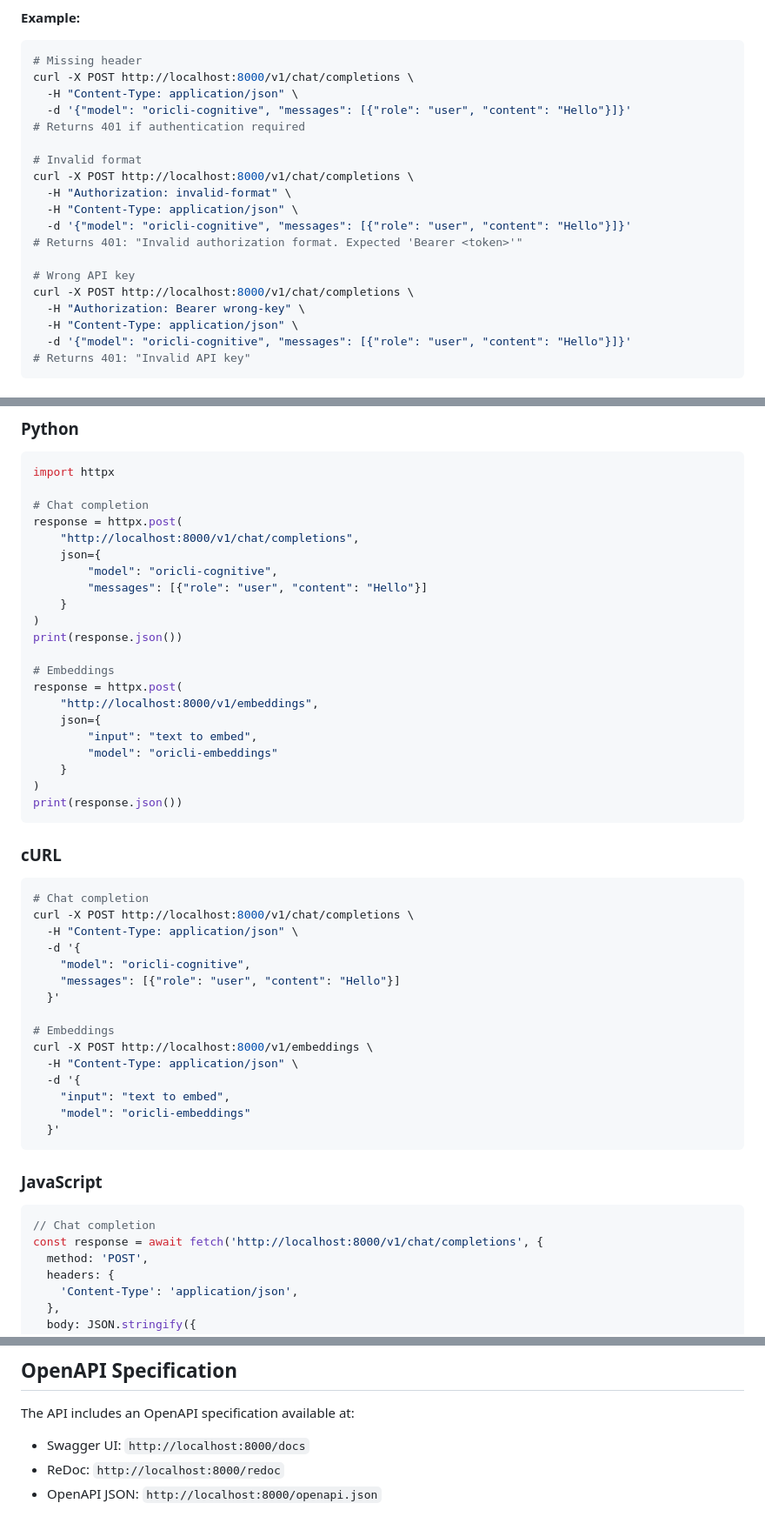
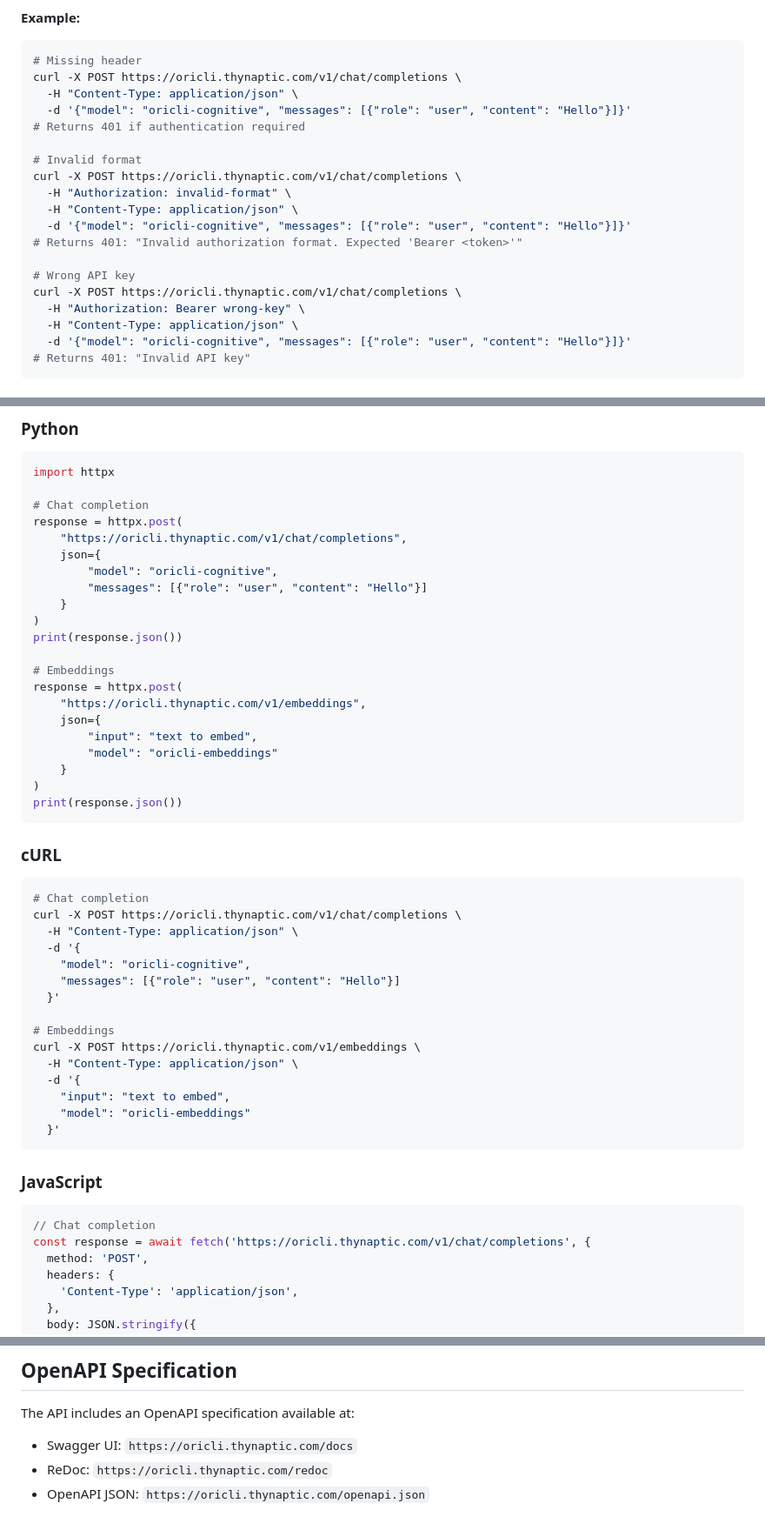
Before and after one commit to thynaptic/oricli-alpha, a Markdown page: docs/api_documentation.md, 3 parts joined by grey strips. Shown at 87% size. GitHub-like rendering.

````diff
--- a/docs/api_documentation.md
+++ b/docs/api_documentation.md
@@ -235,20 +235,20 @@ When API key authentication is required but fails:
 **Example:**
 ```bash
 # Missing header
-curl -X POST http://localhost:8000/v1/chat/completions \
+curl -X POST https://oricli.thynaptic.com/v1/chat/completions \
   -H "Content-Type: application/json" \
   -d '{"model": "oricli-cognitive", "messages": [{"role": "user", "content": "Hello"}]}'
 # Returns 401 if authentication required
 
 # Invalid format
-curl -X POST http://localhost:8000/v1/chat/completions \
+curl -X POST https://oricli.thynaptic.com/v1/chat/completions \
   -H "Authorization: invalid-format" \
   -H "Content-Type: application/json" \
   -d '{"model": "oricli-cognitive", "messages": [{"role": "user", "content": "Hello"}]}'
 # Returns 401: "Invalid authorization format. Expected 'Bearer <token>'"
 
 # Wrong API key
-curl -X POST http://localhost:8000/v1/chat/completions \
+curl -X POST https://oricli.thynaptic.com/v1/chat/completions \
   -H "Authorization: Bearer wrong-key" \
   -H "Content-Type: application/json" \
   -d '{"model": "oricli-cognitive", "messages": [{"role": "user", "content": "Hello"}]}'
@@ -419,7 +419,7 @@ import httpx
 
 # Chat completion
 response = httpx.post(
-    "http://localhost:8000/v1/chat/completions",
+    "https://oricli.thynaptic.com/v1/chat/completions",
     json={
         "model": "oricli-cognitive",
         "messages": [{"role": "user", "content": "Hello"}]
@@ -429,7 +429,7 @@ print(response.json())
 
 # Embeddings
 response = httpx.post(
-    "http://localhost:8000/v1/embeddings",
+    "https://oricli.thynaptic.com/v1/embeddings",
     json={
         "input": "text to embed",
         "model": "oricli-embeddings"
@@ -442,7 +442,7 @@ print(response.json())
 
 ```bash
 # Chat completion
-curl -X POST http://localhost:8000/v1/chat/completions \
+curl -X POST https://oricli.thynaptic.com/v1/chat/completions \
   -H "Content-Type: application/json" \
   -d '{
     "model": "oricli-cognitive",
@@ -450,7 +450,7 @@ curl -X POST http://localhost:8000/v1/chat/completions \
   }'
 
 # Embeddings
-curl -X POST http://localhost:8000/v1/embeddings \
+curl -X POST https://oricli.thynaptic.com/v1/embeddings \
   -H "Content-Type: application/json" \
   -d '{
     "input": "text to embed",
@@ -462,7 +462,7 @@ curl -X POST http://localhost:8000/v1/embeddings \
 
 ```javascript
 // Chat completion
-const response = await fetch('http://localhost:8000/v1/chat/completions', {
+const response = await fetch('https://oricli.thynaptic.com/v1/chat/completions', {
   method: 'POST',
   headers: {
     'Content-Type': 'application/json',
@@ -488,6 +488,6 @@ API versioning is handled via the URL path (`/v1/`). Future versions will use `/
 ## OpenAPI Specification
 
 The API includes an OpenAPI specification available at:
-- Swagger UI: `http://localhost:8000/docs`
-- ReDoc: `http://localhost:8000/redoc`
-- OpenAPI JSON: `http://localhost:8000/openapi.json`
+- Swagger UI: `https://oricli.thynaptic.com/docs`
+- ReDoc: `https://oricli.thynaptic.com/redoc`
+- OpenAPI JSON: `https://oricli.thynaptic.com/openapi.json`
````
Also changed, not shown: other parts of docs/api_documentation.md (+5 -5 lines), docs/EXTERNAL_AGENT_INTEGRATION.md (+22 -1 lines).
